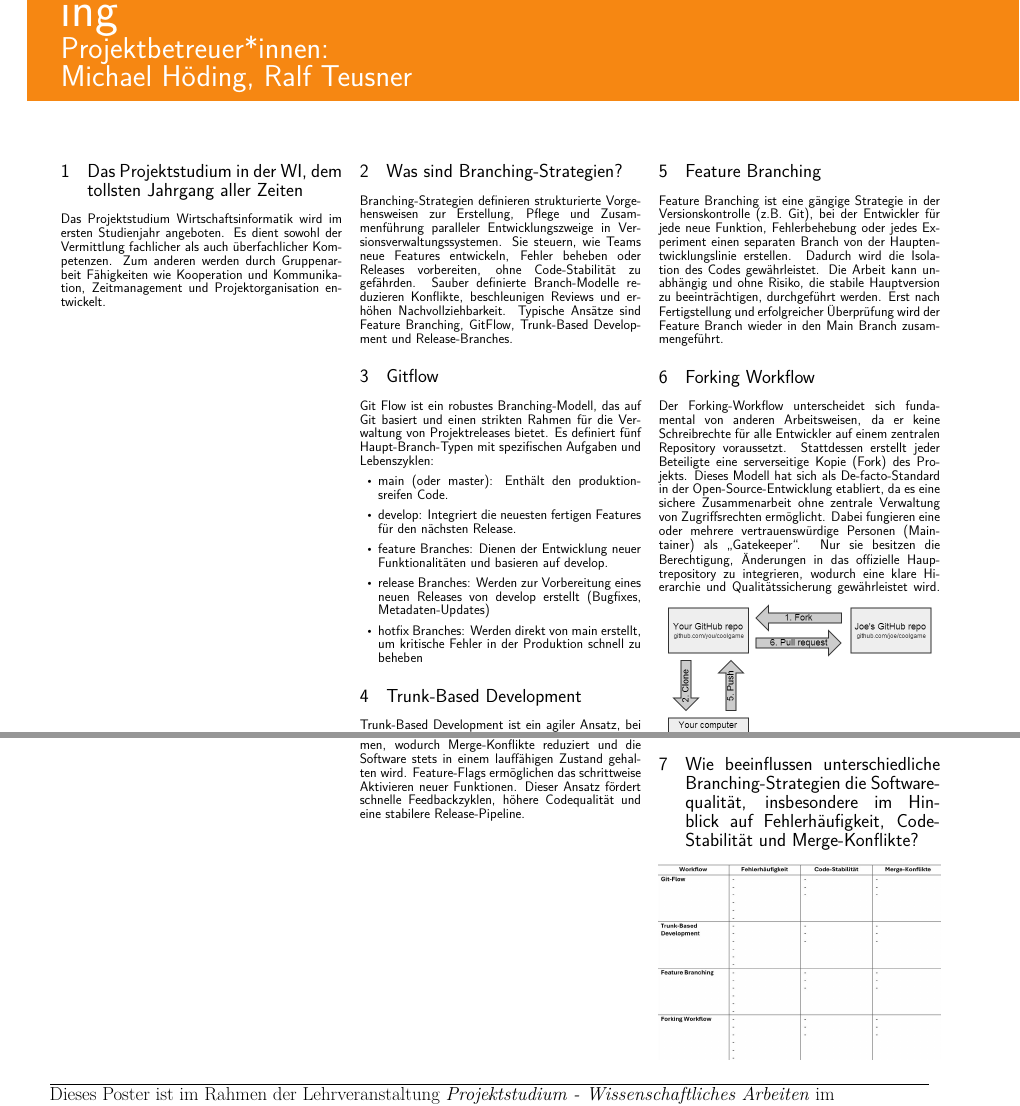
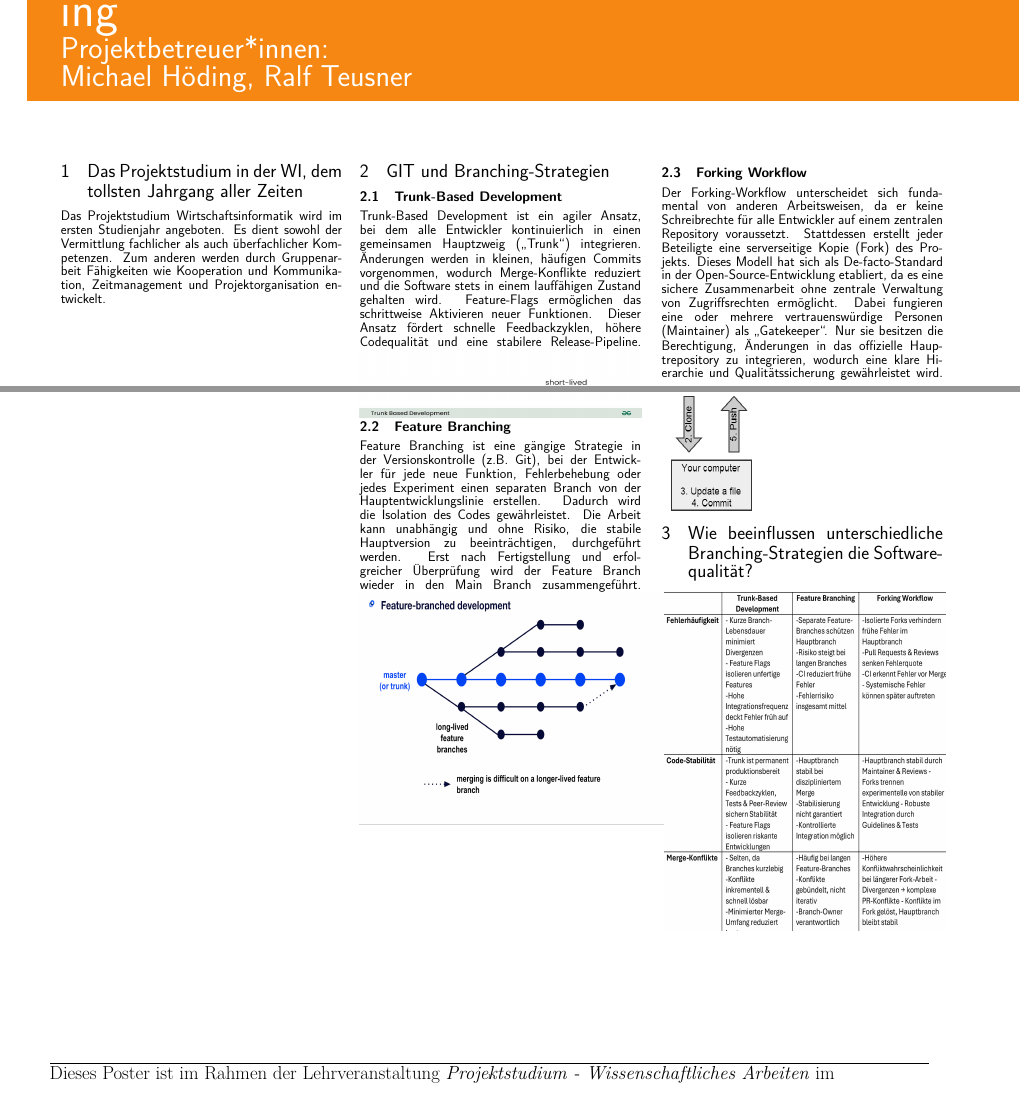
Before and after one commit to Igelkaempfer/Versionsverwaltungssystem-Poster, a LaTeX document (Versionsverwaltung_im_Softwareengineering.tex): two parts of the page, joined at a grey line, cut so that both start at the same text. The pictures show the PDF file Versionsverwaltung_im_Softwareengineering.pdf that the author committed with the source.

Commit message:
07.12.2025 Maxim Paar Bilder Angepasst

```diff
--- a/Versionsverwaltung_im_Softwareengineering.tex
+++ b/Versionsverwaltung_im_Softwareengineering.tex
@@ -124,50 +123,42 @@ Zum anderen werden durch Gruppenarbeit Fähigkeiten wie Kooperation und Kommunik
 \begin{minipage}[t]{0.32\textwidth}
 
 %Platz für erste LeitFrage
-\section{Was sind Branching-Strategien?}
-Branching-Strategien definieren strukturierte Vorgehensweisen zur Erstellung, Pflege und Zusammenführung paralleler Entwicklungszweige in Versionsverwaltungssystemen.
-Sie steuern, wie Teams neue Features entwickeln, Fehler beheben oder Releases vorbereiten, ohne Code-Stabilität zu gefährden.
-Sauber definierte Branch-Modelle reduzieren Konflikte, beschleunigen Reviews und erhöhen Nachvollziehbarkeit.
-Typische Ansätze sind Feature Branching, GitFlow, Trunk-Based Development und Release-Branches.
-
-% ... (Der zweite Teil des Inhalts) ...
-\section{Gitflow}
-Git Flow ist ein robustes Branching-Modell, das auf Git basiert und einen strikten Rahmen für die Verwaltung von Projektreleases bietet.
-Es definiert fünf Haupt-Branch-Typen mit spezifischen Aufgaben und Lebenszyklen:
-\begin{itemize}
-\item main (oder master): Enthält den produktionsreifen Code.
-\item develop: Integriert die neuesten fertigen Features für den nächsten Release.
-\item feature Branches: Dienen der Entwicklung neuer Funktionalitäten und basieren auf develop.
-\item release Branches: Werden zur Vorbereitung eines neuen Releases von develop erstellt (Bugfixes, Metadaten-Updates)
-\item hotfix Branches: Werden direkt von main erstellt, um kritische Fehler in der Produktion schnell zu beheben
-\end{itemize}
-\section{Trunk-Based Development}
+\section{GIT und Branching-Strategien}
+%Branching-Strategien definieren strukturierte Vorgehensweisen zur Erstellung, Pflege und %Zusammenführung paralleler Entwicklungszweige in Versionsverwaltungssystemen.
+%Sie steuern, wie Teams neue Features entwickeln, Fehler beheben oder Releases vorbereiten, %ohne Code-Stabilität zu gefährden.
+%Sauber definierte Branch-Modelle reduzieren Konflikte, beschleunigen Reviews und erhöhen %Nachvollziehbarkeit.
+%Typische Ansätze sind Feature Branching, GitFlow, Trunk-Based Development und Release-Branches.
+%\end{itemize}
+\subsection{Trunk-Based Development}
 Trunk-Based Development ist ein agiler Ansatz, bei dem alle Entwickler kontinuierlich in einen gemeinsamen Hauptzweig
 („Trunk“) integrieren. Änderungen werden in kleinen, häufigen Commits vorgenommen, wodurch Merge-Konflikte reduziert
 und die Software stets in einem lauffähigen Zustand gehalten wird. Feature-Flags ermöglichen das schrittweise Aktivieren neuer Funktionen.
 Dieser Ansatz fördert schnelle Feedbackzyklen, höhere Codequalität und eine stabilere Release-Pipeline.
-\end{minipage}%
-\hspace{0.02\textwidth}% Ein kleiner horizontaler Abstand zwischen den Spalten (2% der Textbreite)
-\begin{minipage}[t]{0.32\textwidth}
-%% Inhalt der dritten Spalte hier einfügen
-\section{Feature Branching}
+\includegraphics[height=70mm, width=1.0\textwidth, keepaspectratio=false]{Trunk-Based-Development}
+\subsection{Feature Branching}
 Feature Branching ist eine gängige Strategie in der Versionskontrolle (z.B. Git),
 bei der Entwickler für jede neue Funktion, Fehlerbehebung oder jedes Experiment einen separaten Branch von der Hauptentwicklungslinie erstellen.
 Dadurch wird die Isolation des Codes gewährleistet. Die Arbeit kann unabhängig und ohne Risiko, die stabile Hauptversion zu beeinträchtigen, durchgeführt werden.
 Erst nach Fertigstellung und erfolgreicher Überprüfung wird der Feature Branch wieder in den Main Branch zusammengeführt.
-\section{Forking Workflow}
+\includegraphics[height=130mm, width=1.1\textwidth, keepaspectratio=false]{feature-branched-development}
+\end{minipage}
+\hspace{0.02\textwidth}% Ein kleiner horizontaler Abstand zwischen den Spalten (2% der Textbreite)
+\begin{minipage}[t]{0.32\textwidth}
+%% Inhalt der dritten Spalte hier einfügen
+%\section{Feature Branching}
+%Feature Branching ist eine gängige Strategie in der Versionskontrolle (z.B. Git),
+%bei der Entwickler für jede neue Funktion, Fehlerbehebung oder jedes Experiment einen separaten Branch von %der Hauptentwicklungslinie erstellen.
+%Dadurch wird die Isolation des Codes gewährleistet. Die Arbeit kann unabhängig und ohne Risiko, die %stabile Hauptversion zu beeinträchtigen, durchgeführt werden.
+%Erst nach Fertigstellung und erfolgreicher Überprüfung wird der Feature Branch wieder in den Main Branch %zusammengeführt.
+\subsection{Forking Workflow}
 Der Forking-Workflow unterscheidet sich fundamental von anderen Arbeitsweisen, da er keine Schreibrechte für alle Entwickler auf einem zentralen Repository voraussetzt.
 Stattdessen erstellt jeder Beteiligte eine serverseitige Kopie (Fork) des Projekts. Dieses Modell hat sich als De-facto-Standard in der Open-Source-Entwicklung etabliert,
 da es eine sichere Zusammenarbeit ohne zentrale Verwaltung von Zugriffsrechten ermöglicht.
 Dabei fungieren eine oder mehrere vertrauenswürdige Personen (Maintainer) als „Gatekeeper“. Nur sie besitzen die Berechtigung,
 Änderungen in das offizielle Hauptrepository zu integrieren, wodurch eine klare Hierarchie und Qualitätssicherung gewährleistet wird.
+\includegraphics[height=110mm, width=1.0\textwidth, keepaspectratio=false]{github1}
+\section{Wie beeinflussen unterschiedliche Branching-Strategien die Softwarequalität?}
 \noindent
 \begin{minipage}[h]{\textwidth} % Beachten Sie, dass \textwidth hier 0.32\textwidth entspricht
  \centering
-   \includegraphics[width=\textwidth]{github1}
 \end{minipage}
-\section{Wie beeinflussen unterschiedliche Branching-Strategien die Softwarequalität, insbesondere im Hinblick auf Fehlerhäufigkeit, Code-Stabilität und Merge-Konflikte?}
-\noindent
-\begin{minipage}[h]{\textwidth} % Beachten Sie, dass \textwidth hier 0.32\textwidth entspricht
- \centering
-   \includegraphics[width=\textwidth]{Tabelle}
```
Also changed, not shown: Tabelle.jpg, Trunk-Based-Development.jpg (added), Versionsverwaltung_im_Softwareengineering.pdf, feature-branched-development.png (added), Versionsverwaltung_im_Softwareengineering.tex (27 more changed lines), 2 other files.
